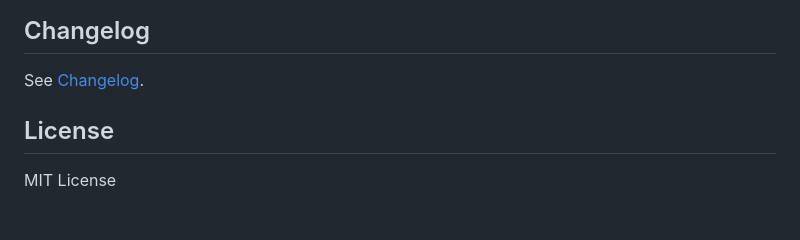
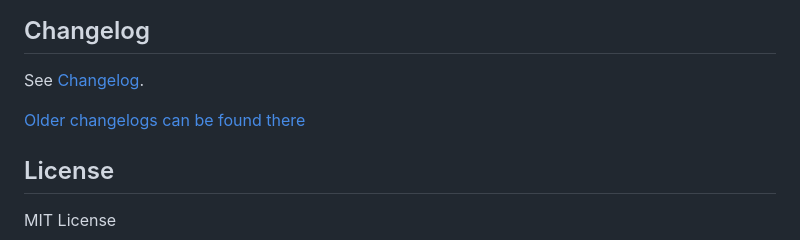
Before and after one commit to Excodibur/ioBroker.vis-3dmodel, a Markdown page: README.md, the part around the change. Drawn GitHub-style; blank space fills up the shorter version.

Commit message:
Update from template: S6020-addChangelogOld

```diff
--- a/README.md
+++ b/README.md
@@ -27,6 +27,8 @@ Please use in conjunction with VIS-Adapter [v1.3.8](https://github.com/ioBroker/
 ## Changelog
 See [Changelog](https://github.com/Excodibur/ioBroker.vis-3dmodel/blob/master/CHANGELOG.md).
 
+[Older changelogs can be found there](CHANGELOG_OLD.md)
+
 ## License
 MIT License
 
```
Also changed, not shown: CHANGELOG_OLD.md (added, +1 -0 lines).
